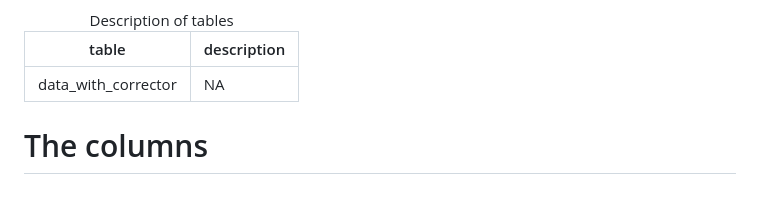
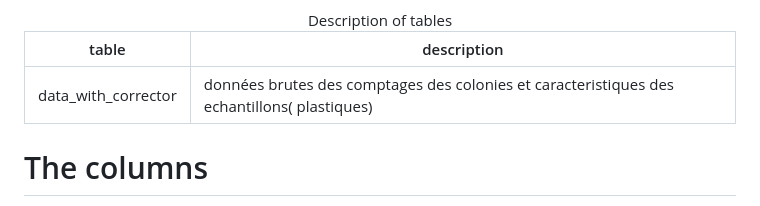
Before and after one commit to lmi-mikaroka/data-toolbox, a Markdown page: Rmd/Data_dictionary_microorganismes_pathogenes.md, the part around the change printed below. Rendered like a GitHub page.

Commit message:
update Table Data dictionnary

```diff
--- a/Rmd/Data_dictionary_microorganismes_pathogenes.md
+++ b/Rmd/Data_dictionary_microorganismes_pathogenes.md
@@ -46,7 +46,7 @@ Here is the list and definition of tables in the data
 <tbody>
   <tr>
    <td style="text-align:left;"> data_with_corrector </td>
-   <td style="text-align:left;"> NA </td>
+   <td style="text-align:left;"> données brutes des comptages des colonies et caracteristiques des echantillons( plastiques) </td>
   </tr>
 </tbody>
 </table>
```
Also changed, not shown: other parts of Rmd/Data_dictionary_microorganismes_pathogenes.md (+1 -1 lines).
